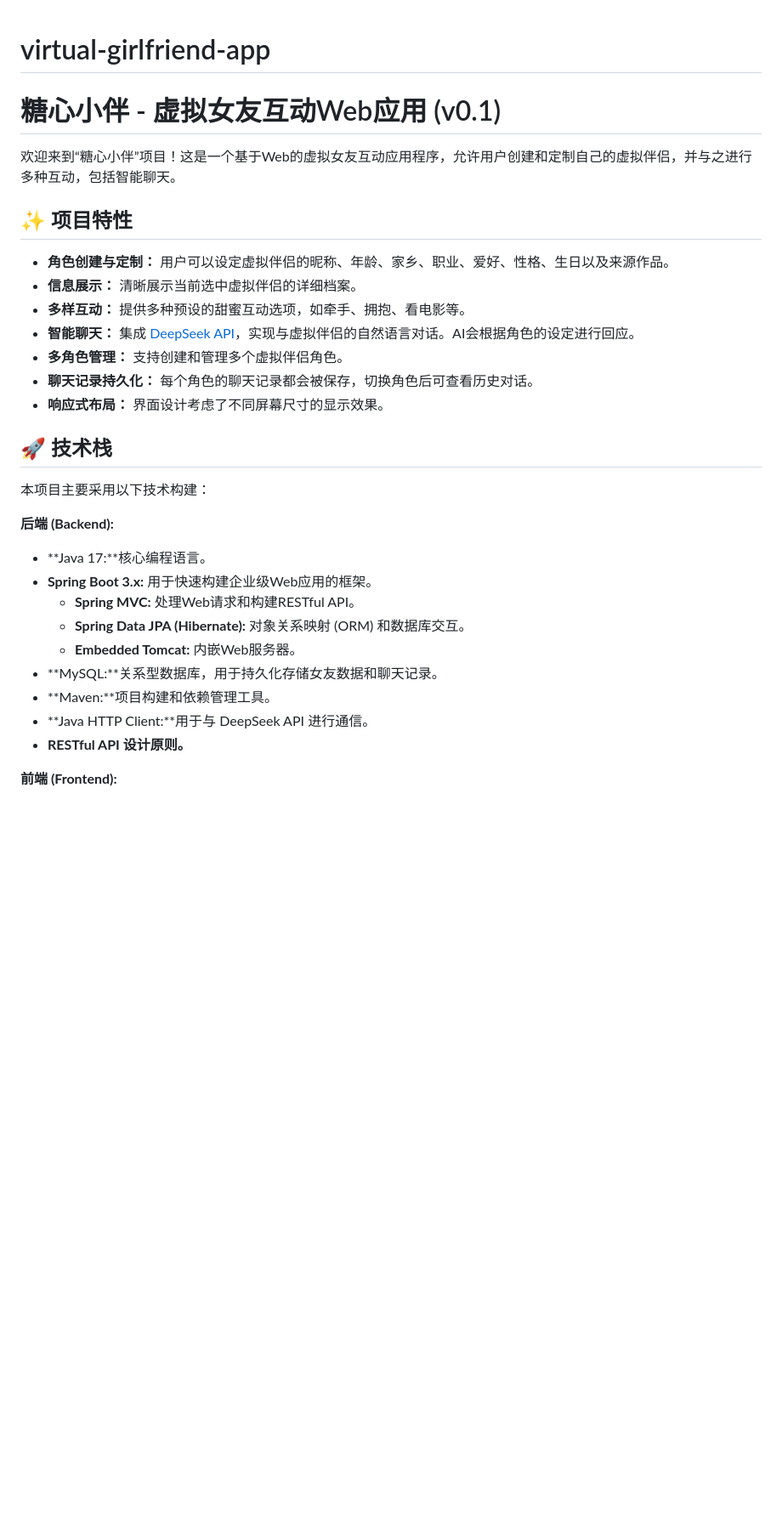
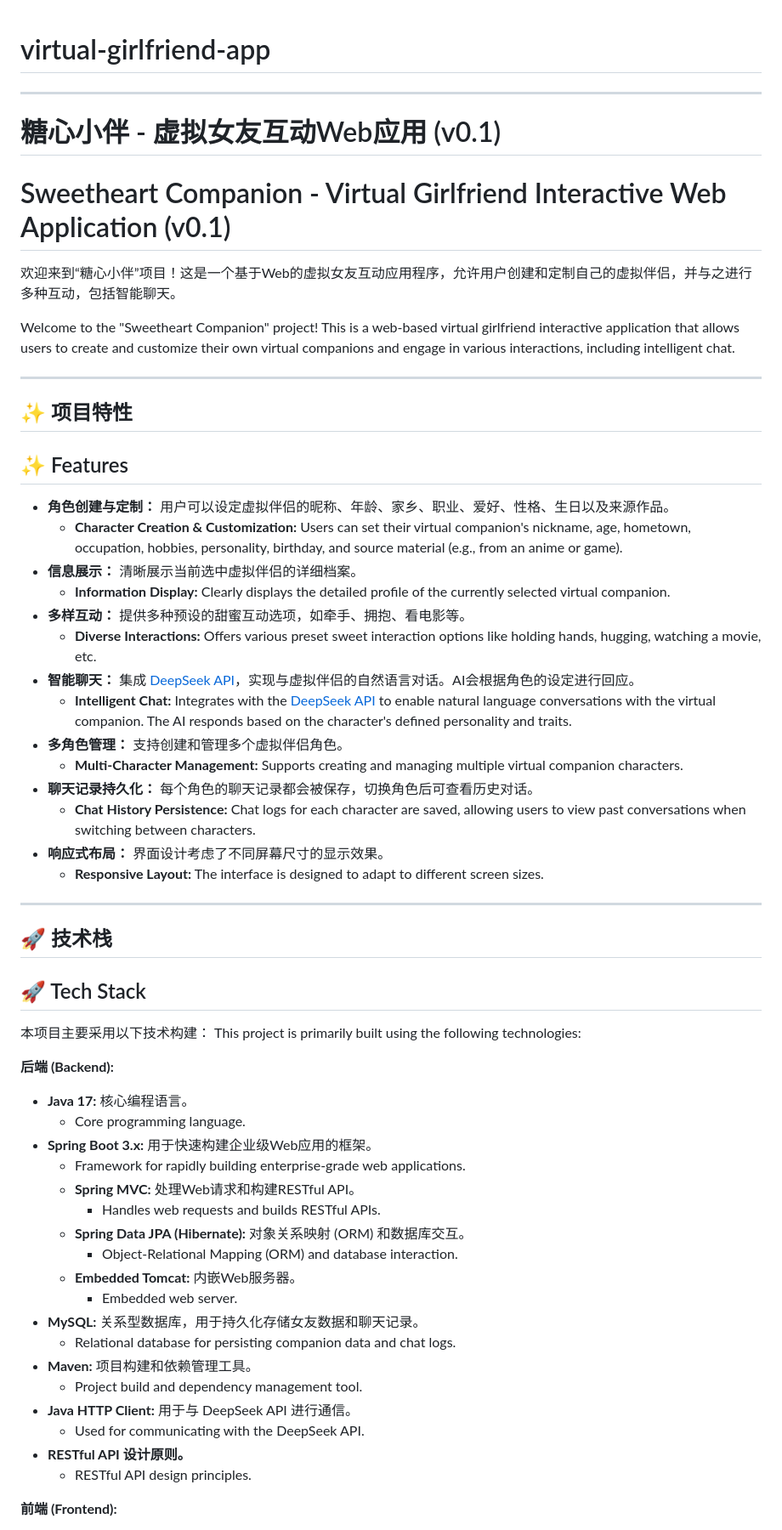
Before and after one commit to loOsAng/virtual-girlfriend-app, a Markdown page: README.md, the part around the change printed below. Shown: that part at 85% size. Rendered like a GitHub page; blank space fills up the shorter version.

```diff
--- a/README.md
+++ b/README.md
@@ -1,34 +1,62 @@
 # virtual-girlfriend-app
 
+---
+
 # 糖心小伴 - 虚拟女友互动Web应用 (v0.1)
+# Sweetheart Companion - Virtual Girlfriend Interactive Web Application (v0.1)
 
 欢迎来到“糖心小伴”项目！这是一个基于Web的虚拟女友互动应用程序，允许用户创建和定制自己的虚拟伴侣，并与之进行多种互动，包括智能聊天。
 
+Welcome to the "Sweetheart Companion" project! This is a web-based virtual girlfriend interactive application that allows users to create and customize their own virtual companions and engage in various interactions, including intelligent chat.
+
+---
+
 ## ✨ 项目特性
+## ✨ Features
 
 *   **角色创建与定制：** 用户可以设定虚拟伴侣的昵称、年龄、家乡、职业、爱好、性格、生日以及来源作品。
+    *   **Character Creation & Customization:** Users can set their virtual companion's nickname, age, hometown, occupation, hobbies, personality, birthday, and source material (e.g., from an anime or game).
 *   **信息展示：** 清晰展示当前选中虚拟伴侣的详细档案。
+    *   **Information Display:** Clearly displays the detailed profile of the currently selected virtual companion.
 *   **多样互动：** 提供多种预设的甜蜜互动选项，如牵手、拥抱、看电影等。
+    *   **Diverse Interactions:** Offers various preset sweet interaction options like holding hands, hugging, watching a movie, etc.
 *   **智能聊天：** 集成 [DeepSeek API](https://platform.deepseek.com/)，实现与虚拟伴侣的自然语言对话。AI会根据角色的设定进行回应。
+    *   **Intelligent Chat:** Integrates with the [DeepSeek API](https://platform.deepseek.com/) to enable natural language conversations with the virtual companion. The AI responds based on the character's defined personality and traits.
 *   **多角色管理：** 支持创建和管理多个虚拟伴侣角色。
+    *   **Multi-Character Management:** Supports creating and managing multiple virtual companion characters.
 *   **聊天记录持久化：** 每个角色的聊天记录都会被保存，切换角色后可查看历史对话。
+    *   **Chat History Persistence:** Chat logs for each character are saved, allowing users to view past conversations when switching between characters.
 *   **响应式布局：** 界面设计考虑了不同屏幕尺寸的显示效果。
+    *   **Responsive Layout:** The interface is designed to adapt to different screen sizes.
+
+---
 
 ## 🚀 技术栈
+## 🚀 Tech Stack
 
 本项目主要采用以下技术构建：
+This project is primarily built using the following technologies:
 
 **后端 (Backend):**
 
-*   **Java 17:**核心编程语言。
+*   **Java 17:** 核心编程语言。
+    *   Core programming language.
 *   **Spring Boot 3.x:** 用于快速构建企业级Web应用的框架。
+    *   Framework for rapidly building enterprise-grade web applications.
     *   **Spring MVC:** 处理Web请求和构建RESTful API。
+        *   Handles web requests and builds RESTful APIs.
     *   **Spring Data JPA (Hibernate):** 对象关系映射 (ORM) 和数据库交互。
+        *   Object-Relational Mapping (ORM) and database interaction.
     *   **Embedded Tomcat:** 内嵌Web服务器。
-*   **MySQL:**关系型数据库，用于持久化存储女友数据和聊天记录。
-*   **Maven:**项目构建和依赖管理工具。
-*   **Java HTTP Client:**用于与 DeepSeek API 进行通信。
+        *   Embedded web server.
+*   **MySQL:** 关系型数据库，用于持久化存储女友数据和聊天记录。
+    *   Relational database for persisting companion data and chat logs.
+*   **Maven:** 项目构建和依赖管理工具。
+    *   Project build and dependency management tool.
+*   **Java HTTP Client:** 用于与 DeepSeek API 进行通信。
+    *   Used for communicating with the DeepSeek API.
 *   **RESTful API 设计原则。**
+    *   RESTful API design principles.
 
 **前端 (Frontend):**
 
```
Also changed, not shown: other parts of README.md (+70 -21 lines).
